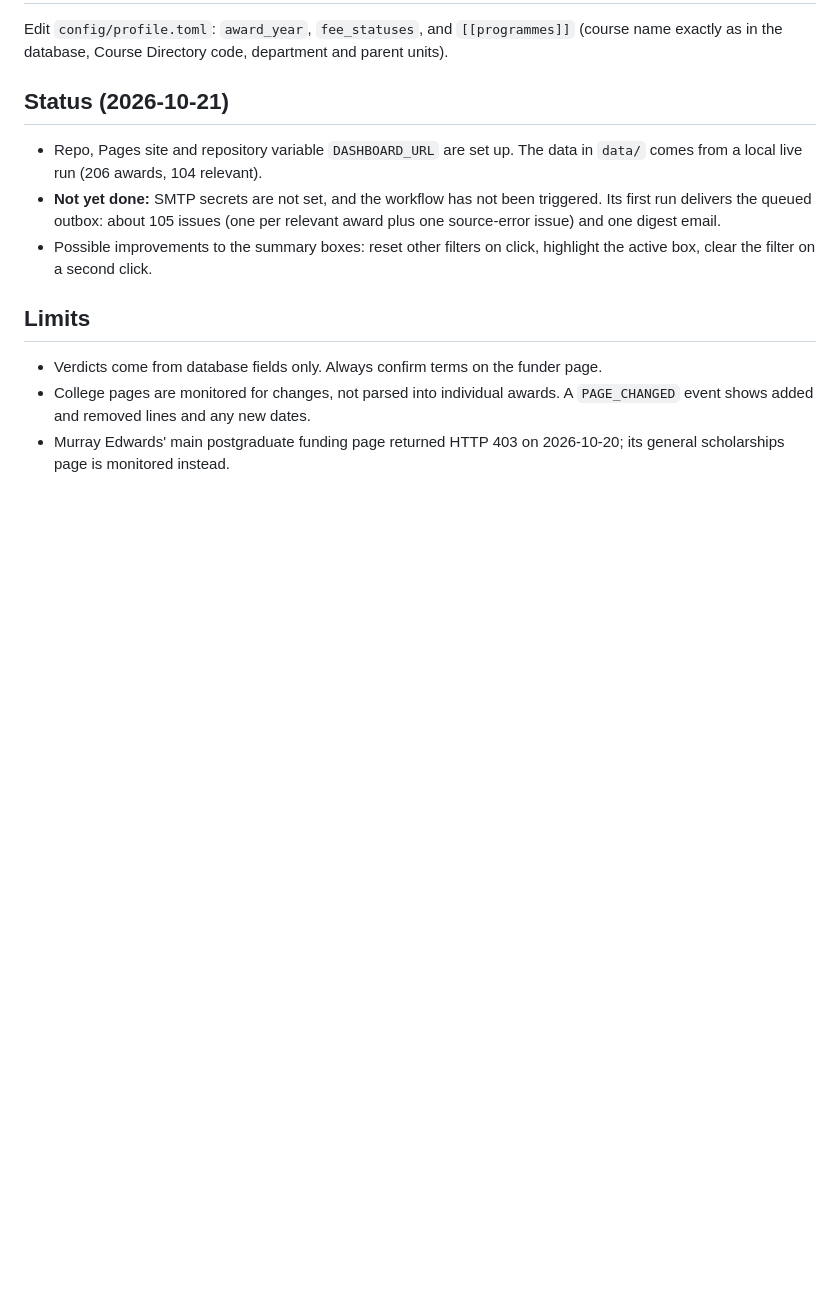
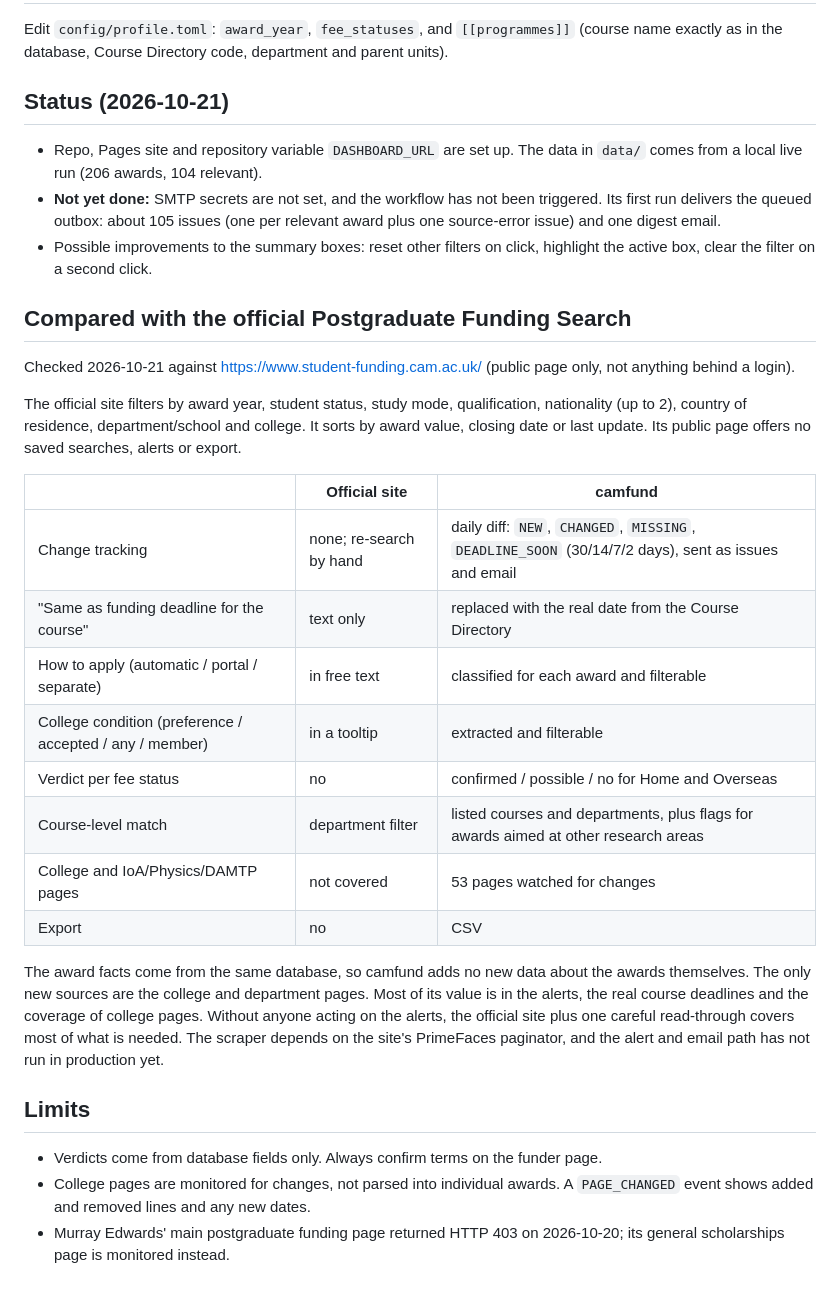
Before and after one commit to vasilybelokurov/cambridge-phd-funding, a Markdown page: README.md, the part around the change. Rendered like a GitHub page; blank space fills up the shorter version.

Commit message:
README: comparison with the official funding search
Co-Authored-By: Claude Opus 5.5 (1M context) <noreply@anthropic.com>

```diff
--- a/README.md
+++ b/README.md
@@ -66,6 +66,25 @@ Edit `config/profile.toml`: `award_year`, `fee_statuses`, and `[[programmes]]` (
 * **Not yet done:** SMTP secrets are not set, and the workflow has not been triggered. Its first run delivers the queued outbox: about 105 issues (one per relevant award plus one source-error issue) and one digest email.
 * Possible improvements to the summary boxes: reset other filters on click, highlight the active box, clear the filter on a second click.
 
+## Compared with the official Postgraduate Funding Search
+
+Checked 2026-10-21 against <https://www.student-funding.cam.ac.uk/> (public page only, not anything behind a login).
+
+The official site filters by award year, student status, study mode, qualification, nationality (up to 2), country of residence, department/school and college. It sorts by award value, closing date or last update. Its public page offers no saved searches, alerts or export.
+
+| | Official site | camfund |
+|---|---|---|
+| Change tracking | none; re-search by hand | daily diff: `NEW`, `CHANGED`, `MISSING`, `DEADLINE_SOON` (30/14/7/2 days), sent as issues and email |
+| "Same as funding deadline for the course" | text only | replaced with the real date from the Course Directory |
+| How to apply (automatic / portal / separate) | in free text | classified for each award and filterable |
+| College condition (preference / accepted / any / member) | in a tooltip | extracted and filterable |
+| Verdict per fee status | no | confirmed / possible / no for Home and Overseas |
+| Course-level match | department filter | listed courses and departments, plus flags for awards aimed at other research areas |
+| College and IoA/Physics/DAMTP pages | not covered | 53 pages watched for changes |
+| Export | no | CSV |
+
+The award facts come from the same database, so camfund adds no new data about the awards themselves. The only new sources are the college and department pages. Most of its value is in the alerts, the real course deadlines and the coverage of college pages. Without anyone acting on the alerts, the official site plus one careful read-through covers most of what is needed. The scraper depends on the site's PrimeFaces paginator, and the alert and email path has not run in production yet.
+
 ## Limits
 
 * Verdicts come from database fields only. Always confirm terms on the funder page.
```
